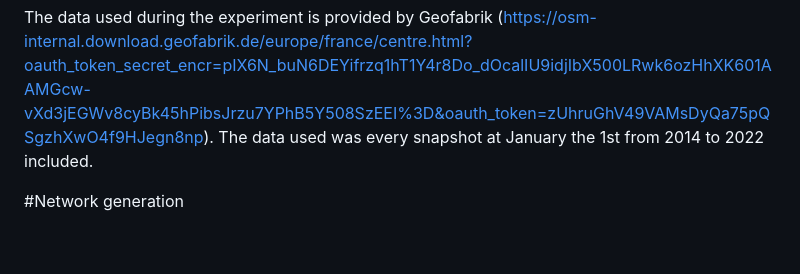
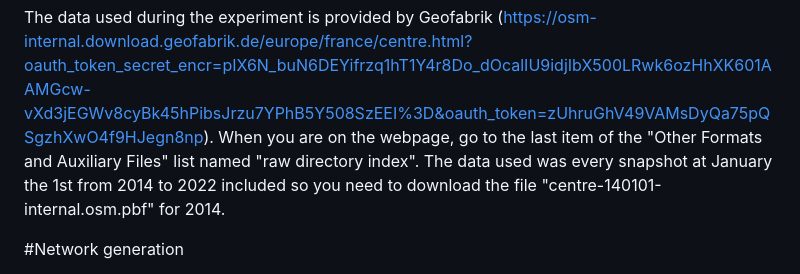
Before and after one commit to raphael-bres/AGILE2023-reproduction, a Markdown page: README.md, the part around the change. GitHub-like rendering; blank space fills up the shorter version.

Commit message:
Update README.md
Extension of the description to find the data

```diff
--- a/README.md
+++ b/README.md
@@ -28,7 +28,8 @@ Follow this link to install QGIS (https://www.qgis.org/en/site/forusers/alldownl
 #Data download
 
 The data used during the experiment is provided by Geofabrik (https://osm-internal.download.geofabrik.de/europe/france/centre.html?oauth_token_secret_encr=pIX6N_buN6DEYifrzq1hT1Y4r8Do_dOcalIU9idjIbX500LRwk6ozHhXK601AAMGcw-vXd3jEGWv8cyBk45hPibsJrzu7YPhB5Y508SzEEI%3D&oauth_token=zUhruGhV49VAMsDyQa75pQSgzhXwO4f9HJegn8np).
-The data used was every snapshot at January the 1st from 2014 to 2022 included.
+When you are on the webpage, go to the last item of the "Other Formats and Auxiliary Files" list named "raw directory index".
+The data used was every snapshot at January the 1st from 2014 to 2022 included so you need to download the file "centre-140101-internal.osm.pbf" for 2014.
 
 #Network generation
 
```
